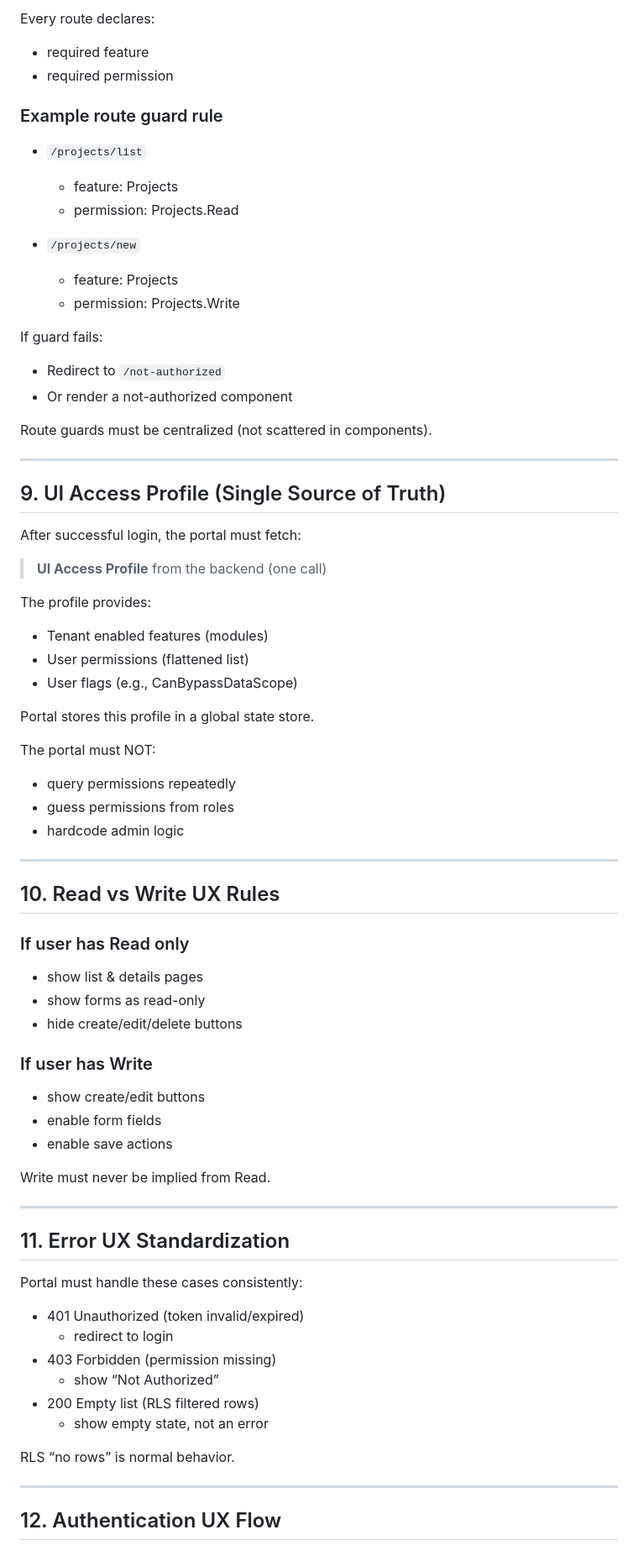
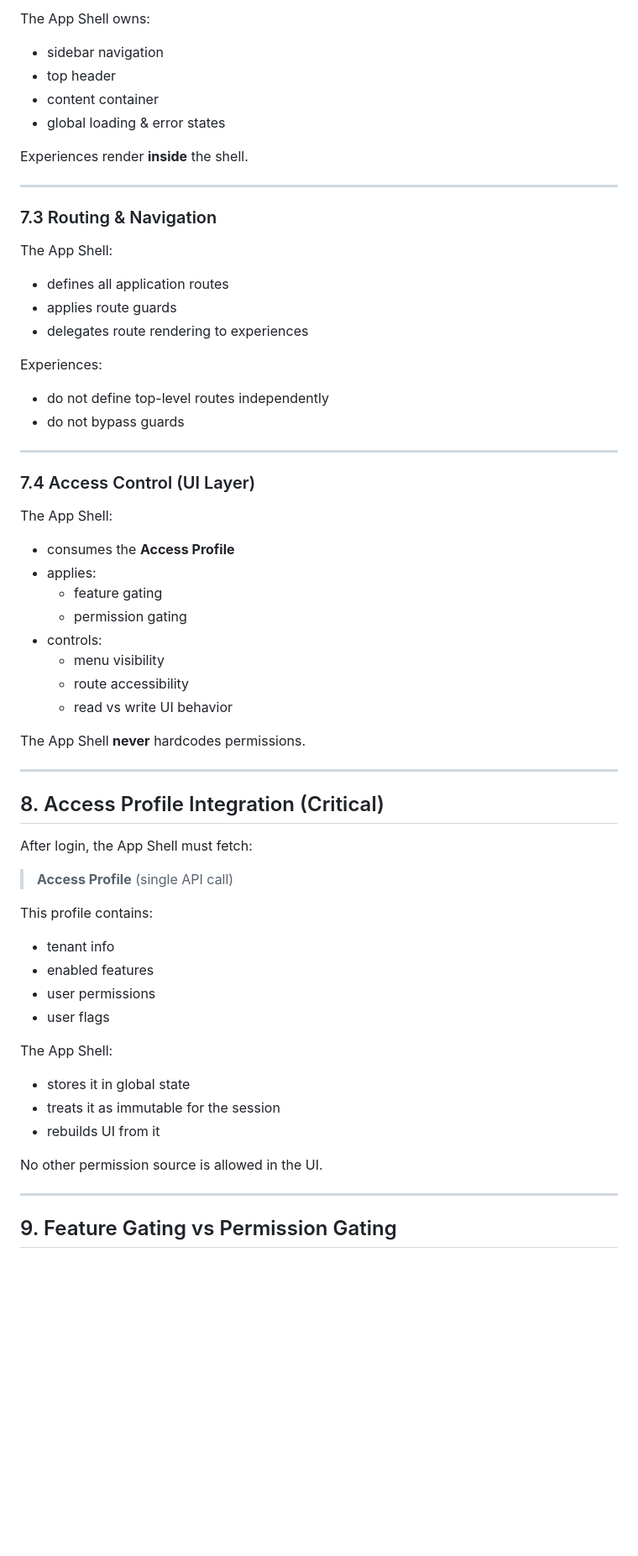
Before and after one commit to IICO-org/ImpactHub, a Markdown page: docs/app-shell/appshell-ui-architecture.md, the part around one of its changes. Shown at 84% size. Drawn GitHub-style; blank space fills up the shorter version.

```diff
--- a/docs/app-shell/appshell-ui-architecture.md
+++ b/docs/app-shell/appshell-ui-architecture.md
@@ -159,75 +153,63 @@ But routing must be real so the shell is future-proof.
 
-Every route declares:
-- required feature
-- required permission
+The App Shell owns:
+- sidebar navigation
+- top header
+- content container
+- global loading & error states
 
-### Example route guard rule
-- `/projects/list`
-  - feature: Projects
-  - permission: Projects.Read
-
-- `/projects/new`
-  - feature: Projects
-  - permission: Projects.Write
-
-If guard fails:
-- Redirect to `/not-authorized`
-- Or render a not-authorized component
-
-Route guards must be centralized (not scattered in components).
+Experiences render **inside** the shell.
 
 ---
 
-## 9. UI Access Profile (Single Source of Truth)
+### 7.3 Routing & Navigation
 
-After successful login, the portal must fetch:
+The App Shell:
+- defines all application routes
+- applies route guards
+- delegates route rendering to experiences
 
-> **UI Access Profile** from the backend (one call)
-
-The profile provides:
-- Tenant enabled features (modules)
-- User permissions (flattened list)
-- User flags (e.g., CanBypassDataScope)
-
-Portal stores this profile in a global state store.
-
-The portal must NOT:
-- query permissions repeatedly
-- guess permissions from roles
-- hardcode admin logic
+Experiences:
+- do not define top-level routes independently
+- do not bypass guards
 
 ---
 
-## 10. Read vs Write UX Rules
+### 7.4 Access Control (UI Layer)
 
-### If user has Read only
-- show list & details pages
-- show forms as read-only
-- hide create/edit/delete buttons
+The App Shell:
+- consumes the **Access Profile**
+- applies:
+  - feature gating
+  - permission gating
+- controls:
+  - menu visibility
+  - route accessibility
+  - read vs write UI behavior
 
-### If user has Write
-- show create/edit buttons
-- enable form fields
-- enable save actions
-
-Write must never be implied from Read.
+The App Shell **never** hardcodes permissions.
 
 ---
 
-## 11. Error UX Standardization
+## 8. Access Profile Integration (Critical)
 
-Portal must handle these cases consistently:
+After login, the App Shell must fetch:
 
-- 401 Unauthorized (token invalid/expired)
-  - redirect to login
-- 403 Forbidden (permission missing)
-  - show “Not Authorized”
-- 200 Empty list (RLS filtered rows)
-  - show empty state, not an error
+> **Access Profile** (single API call)
 
-RLS “no rows” is normal behavior.
+This profile contains:
+- tenant info
+- enabled features
+- user permissions
+- user flags
+
+The App Shell:
+- stores it in global state
+- treats it as immutable for the session
+- rebuilds UI from it
+
+No other permission source is allowed in the UI.
 
 ---
 
-## 12. Authentication UX Flow
+## 9. Feature Gating vs Permission Gating
 
```
Also changed, not shown: other parts of docs/app-shell/appshell-ui-architecture.md (+190 -153 lines).
